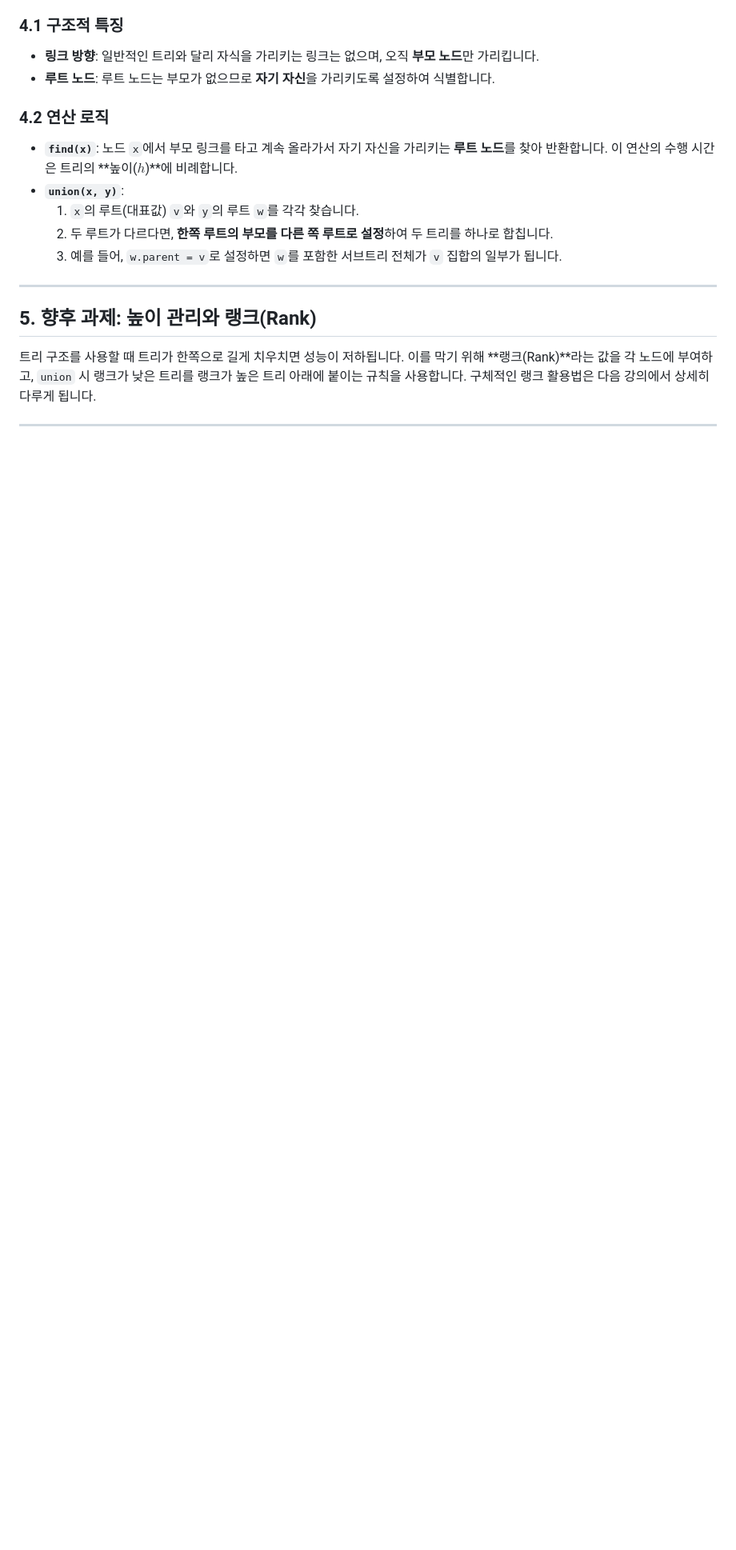
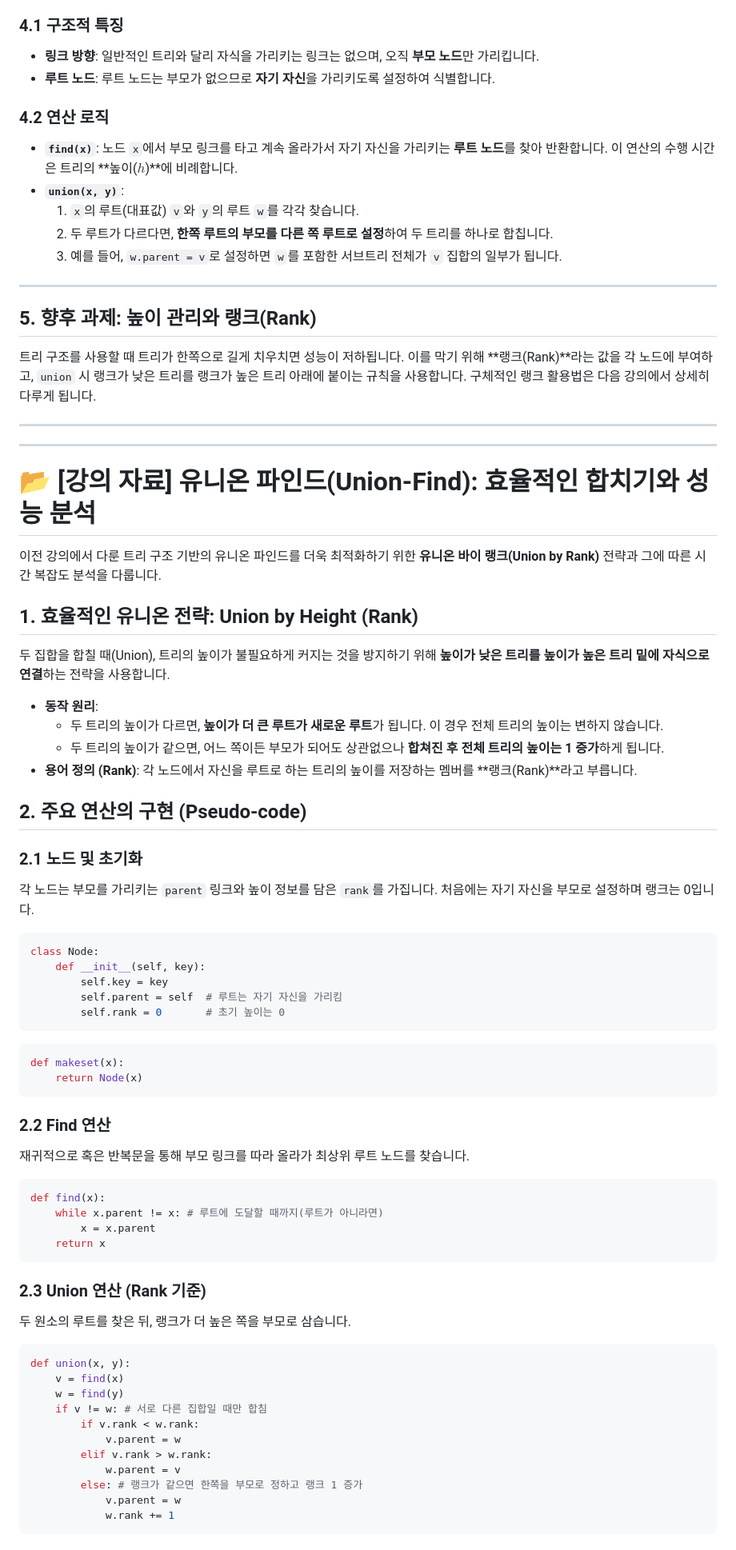
Before and after one commit to sungyoonjeong/devops-portfolio, a Markdown page: python/자료구조/30.union_find.md, the part around one of its changes. Shown at 80% size. Rendered like a GitHub page; blank space fills up the shorter version.

Commit message:
자료구조

````diff
--- a/python/자료구조/30.union_find.md
+++ b/python/자료구조/30.union_find.md
@@ -45,3 +45,64 @@
 트리 구조를 사용할 때 트리가 한쪽으로 길게 치우치면 성능이 저하됩니다. 이를 막기 위해 **랭크(Rank)**라는 값을 각 노드에 부여하고, `union` 시 랭크가 낮은 트리를 랭크가 높은 트리 아래에 붙이는 규칙을 사용합니다. 구체적인 랭크 활용법은 다음 강의에서 상세히 다루게 됩니다.
 
 ---
+
+---
+
+# 📂 [강의 자료] 유니온 파인드(Union-Find): 효율적인 합치기와 성능 분석
+
+이전 강의에서 다룬 트리 구조 기반의 유니온 파인드를 더욱 최적화하기 위한 **유니온 바이 랭크(Union by Rank)** 전략과 그에 따른 시간 복잡도 분석을 다룹니다.
+
+## 1. 효율적인 유니온 전략: Union by Height (Rank)
+
+두 집합을 합칠 때(Union), 트리의 높이가 불필요하게 커지는 것을 방지하기 위해 **높이가 낮은 트리를 높이가 높은 트리 밑에 자식으로 연결**하는 전략을 사용합니다.
+
+*   **동작 원리**:
+    *   두 트리의 높이가 다르면, **높이가 더 큰 루트가 새로운 루트**가 됩니다. 이 경우 전체 트리의 높이는 변하지 않습니다.
+    *   두 트리의 높이가 같으면, 어느 쪽이든 부모가 되어도 상관없으나 **합쳐진 후 전체 트리의 높이는 1 증가**하게 됩니다.
+*   **용어 정의 (Rank)**: 각 노드에서 자신을 루트로 하는 트리의 높이를 저장하는 멤버를 **랭크(Rank)**라고 부릅니다.
+
+## 2. 주요 연산의 구현 (Pseudo-code)
+
+### 2.1 노드 및 초기화
+각 노드는 부모를 가리키는 `parent` 링크와 높이 정보를 담은 `rank`를 가집니다. 처음에는 자기 자신을 부모로 설정하며 랭크는 0입니다.
+
+```python
+class Node:
+    def __init__(self, key):
+        self.key = key
+        self.parent = self  # 루트는 자기 자신을 가리킴
+        self.rank = 0       # 초기 높이는 0
+```
+
+```python
+def makeset(x):
+    return Node(x)
+```
+
+### 2.2 Find 연산
+재귀적으로 혹은 반복문을 통해 부모 링크를 따라 올라가 최상위 루트 노드를 찾습니다.
+
+```python
+def find(x):
+    while x.parent != x: # 루트에 도달할 때까지(루트가 아니라면)
+        x = x.parent
+    return x
+```
+
+### 2.3 Union 연산 (Rank 기준)
+두 원소의 루트를 찾은 뒤, 랭크가 더 높은 쪽을 부모로 삼습니다.
+
+```python
+def union(x, y):
+    v = find(x)
+    w = find(y)
+    if v != w: # 서로 다른 집합일 때만 합침
+        if v.rank < w.rank:
+            v.parent = w
+        elif v.rank > w.rank:
+            w.parent = v
+        else: # 랭크가 같으면 한쪽을 부모로 정하고 랭크 1 증가
+            v.parent = w
+            w.rank += 1
+```
+
````
Also changed, not shown: other parts of python/자료구조/30.union_find.md (+14 -0 lines), python/자료구조/31.알고리즘_그래프정의표현법.md (added, +60 -0 lines).
